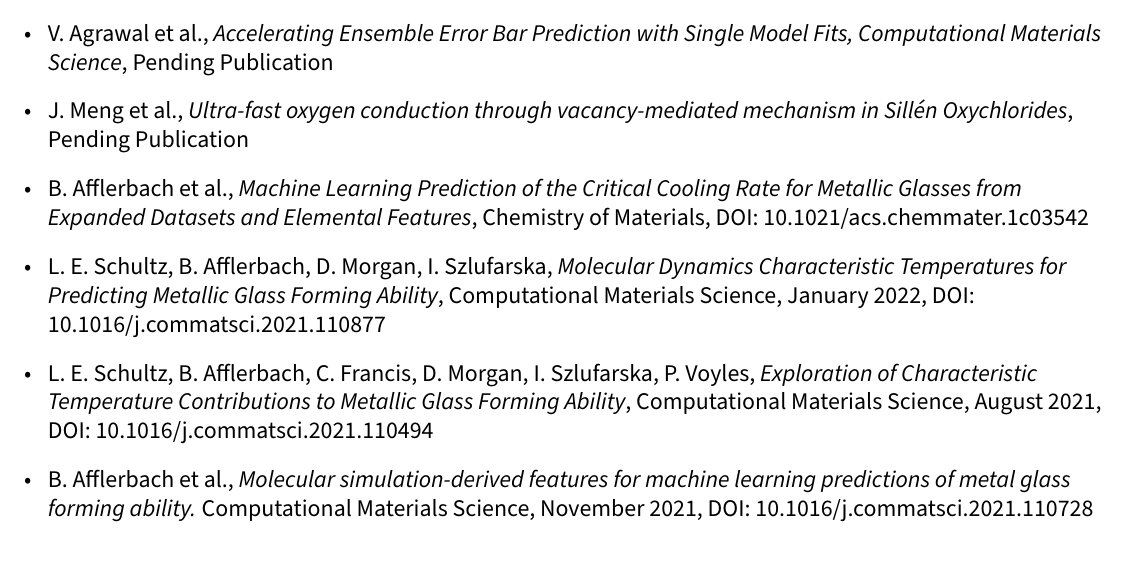
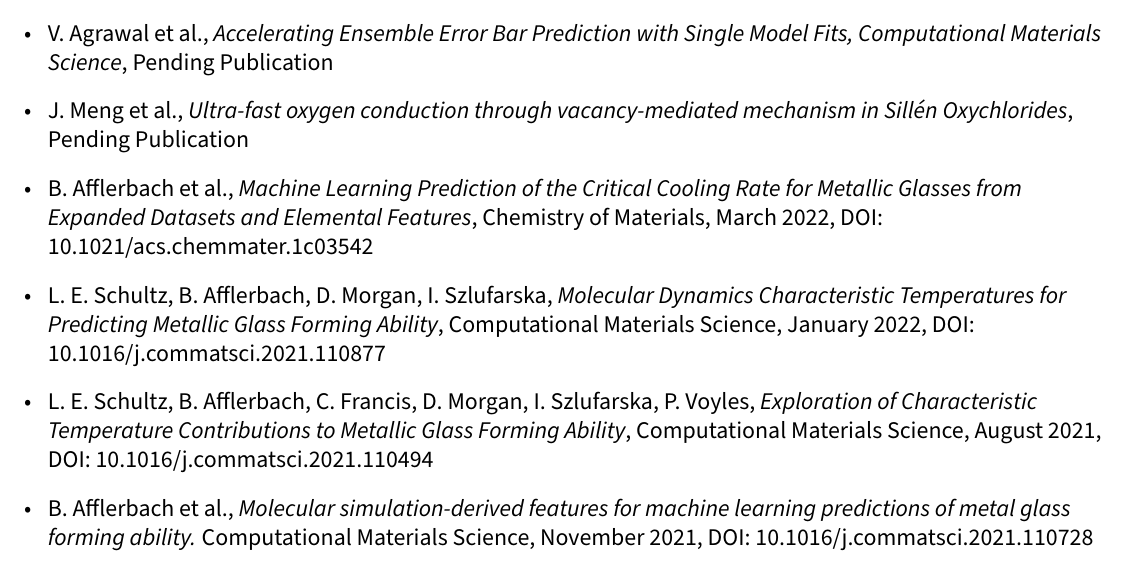
Before and after one commit to leschultz/leschultz.github.io, a LaTeX CV (files/resume/resume.tex, which reads files/resume/sections/publications.tex): part of page 3 of 3, cut so that both start at the same text. Compiled offline with pdfLaTeX.

Commit message:
updated date

```diff
--- a/files/resume/sections/publications.tex
+++ b/files/resume/sections/publications.tex
@@ -6,7 +6,7 @@
     \item R. Jacobs et al., \textit{Machine Learning Materials Properties with Accurate Predictions, Uncertainty Estimates, Domain Guidance, and Persistent Online Accessibility}, Pending Publication
     \item V. Agrawal et al., \textit{Accelerating Ensemble Error Bar Prediction with Single Model Fits, Computational Materials Science}, Pending Publication
     \item J. Meng et al., \textit{Ultra-fast oxygen conduction through vacancy-mediated mechanism in Sillén Oxychlorides}, Pending Publication
-    \item B. Afflerbach et al., \textit{Machine Learning Prediction of the Critical Cooling Rate for Metallic Glasses from Expanded Datasets and Elemental Features}, Chemistry of Materials, DOI: 10.1021/acs.chemmater.1c03542
+    \item B. Afflerbach et al., \textit{Machine Learning Prediction of the Critical Cooling Rate for Metallic Glasses from Expanded Datasets and Elemental Features}, Chemistry of Materials, March 2022, DOI: 10.1021/acs.chemmater.1c03542
     \item L. E. Schultz, B. Afflerbach, D. Morgan, I. Szlufarska, \textit{Molecular Dynamics Characteristic Temperatures for Predicting Metallic Glass Forming Ability}, Computational Materials Science, January 2022, DOI: 10.1016/j.commatsci.2021.110877
     \item L. E. Schultz, B. Afflerbach, C. Francis, D. Morgan, I. Szlufarska, P. Voyles, \textit{Exploration of Characteristic Temperature Contributions to Metallic Glass Forming Ability}, Computational Materials Science, August 2021, DOI: 10.1016/j.commatsci.2021.110494
    \item B. Afflerbach et al., \textit{Molecular simulation-derived features for machine learning predictions of metal glass forming ability.} Computational Materials Science, November 2021, DOI: 10.1016/j.commatsci.2021.110728
```
Also changed, not shown: files/resume/resume.bbl (added), files/resume/resume.pdf, 6 other files.
